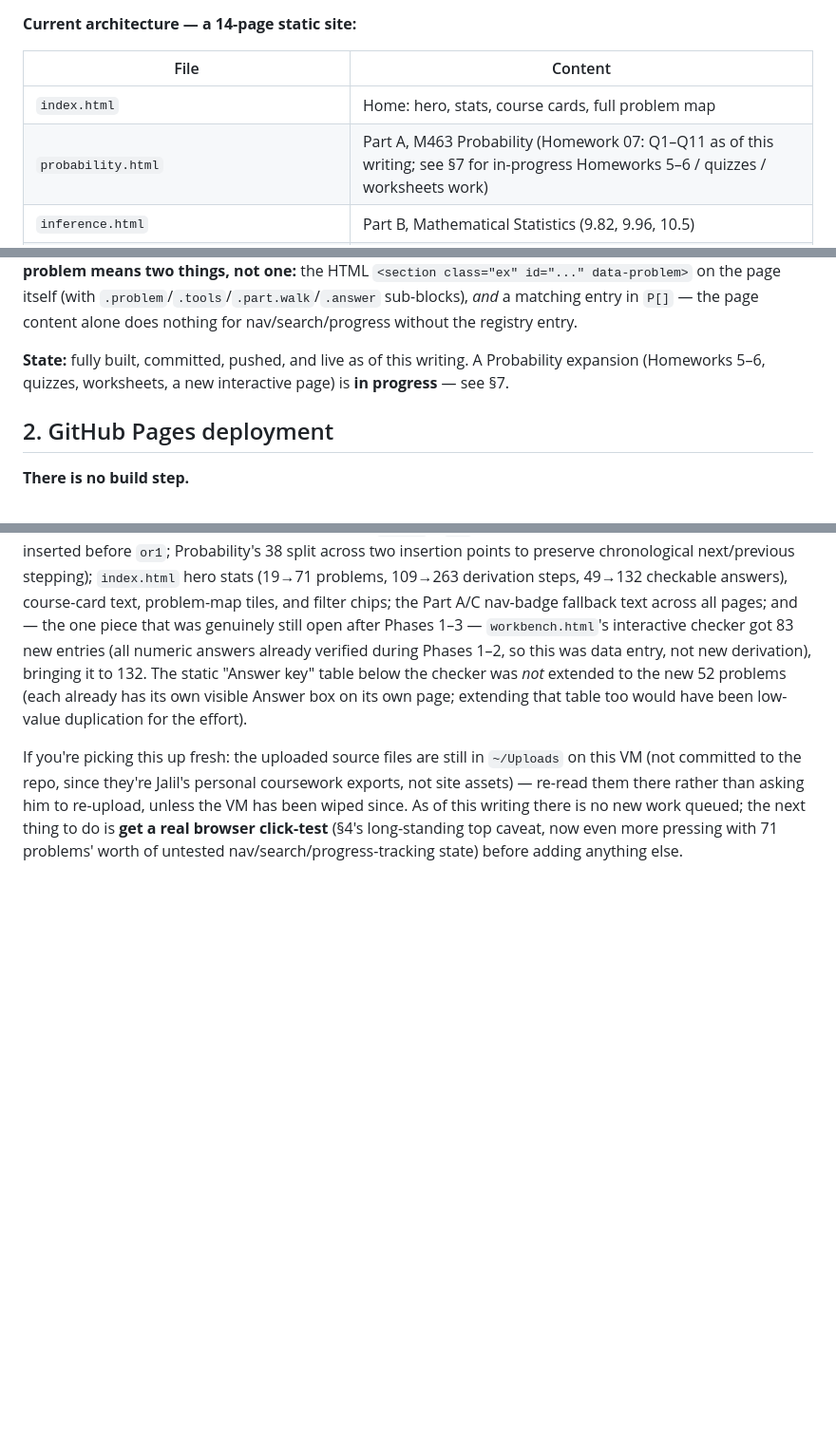
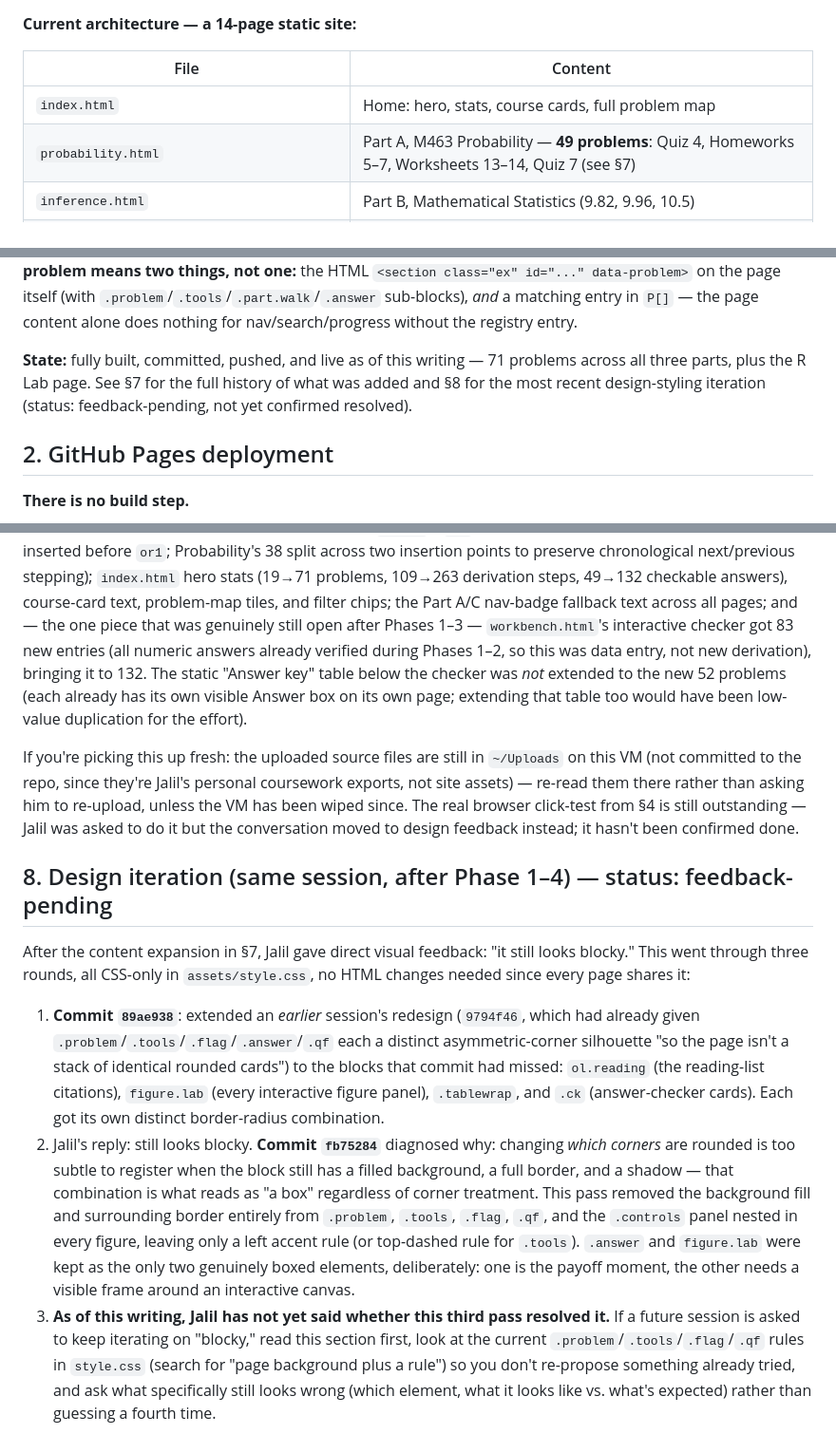
Before and after one commit to Street-Volume/inference-atlas, a Markdown page: HANDOFF.md, 3 parts joined by grey strips. Shown at 95% size. Drawn GitHub-style; blank space fills up the shorter version.

Commit message:
Update HANDOFF.md: close out stale Probability/state notes, document the design-iteration status
The architecture table and State summary still described the
Probability expansion as "in progress" and probability.html as
"Homework 07, Q1-Q11" - both finished several commits ago. Also added
a HANDOFF.md to the sibling quant-finance repo this session, so that
note needed updating too.

New §8 documents the three-round design-styling iteration (commits
9794f46 pre-dating this session, then 89ae938 and fb75284 this
session) and explicitly flags that the third round's result hasn't
been confirmed resolved yet - so a future session doesn't re-propose
something already tried, or assume silence means approval.

```diff
--- a/HANDOFF.md
+++ b/HANDOFF.md
@@ -16,7 +16,7 @@ Repo: **https://github.com/Street-Volume/inference-atlas** (public — see §2 f
 | File | Content |
 |---|---|
 | `index.html` | Home: hero, stats, course cards, full problem map |
-| `probability.html` | Part A, M463 Probability (Homework 07: Q1&ndash;Q11 as of this writing; see §7 for in-progress Homeworks 5&ndash;6 / quizzes / worksheets work) |
+| `probability.html` | Part A, M463 Probability &mdash; **49 problems**: Quiz 4, Homeworks 5&ndash;7, Worksheets 13&ndash;14, Quiz 7 (see §7) |
 | `inference.html` | Part B, Mathematical Statistics (9.82, 9.96, 10.5) |
 | `operations-research.html` | Part C, Operations Research &mdash; **now 19 problems**: S1&ndash;S7 (Homework 5, simplex method), M1&ndash;M7 (Homework 6, Big M method), OR1&ndash;OR5 (Homework 7, shadow prices/sensitivity), in that pedagogical order |
 | `encyclopedia.html` | 16-distribution interactive spotlight + ridgeline canvas |
@@ -30,7 +30,7 @@ Every page also has its own inline `<script>` at the bottom for page-specific in
 
 **The problem registry (important for extending this site):** every numbered problem across every page lives in one array, `P[]`, near the top of `assets/app.js`. Each entry is `{id, n, t, topic, hue, part, page, ans, kw}`. This single array drives: the left-rail nav badges/counts, the search palette, localStorage progress tracking, the "mark understood" footer button injection, and cross-page next/previous stepping (`J`/`K`). **Adding a new problem means two things, not one:** the HTML `<section class="ex" id="..." data-problem>` on the page itself (with `.problem`/`.tools`/`.part.walk`/`.answer` sub-blocks), *and* a matching entry in `P[]` — the page content alone does nothing for nav/search/progress without the registry entry.
 
-**State:** fully built, committed, pushed, and live as of this writing. A Probability expansion (Homeworks 5&ndash;6, quizzes, worksheets, a new interactive page) is **in progress** — see §7.
+**State:** fully built, committed, pushed, and live as of this writing — 71 problems across all three parts, plus the R Lab page. See §7 for the full history of what was added and §8 for the most recent design-styling iteration (status: feedback-pending, not yet confirmed resolved).
 
 ## 2. GitHub Pages deployment
 
@@ -89,4 +89,12 @@ Jalil uploaded a large batch of new course material to `~/Uploads` (M463 Probabi
 
 **Sitewide bookkeeping, done across all phases:** `app.js`'s `P[]` got all 52 new problem entries (OR's 14 inserted before `or1`; Probability's 38 split across two insertion points to preserve chronological next/previous stepping); `index.html` hero stats (19→71 problems, 109→263 derivation steps, 49→132 checkable answers), course-card text, problem-map tiles, and filter chips; the Part A/C nav-badge fallback text across all pages; and &mdash; the one piece that was genuinely still open after Phases 1&ndash;3 &mdash; `workbench.html`'s interactive checker got 83 new entries (all numeric answers already verified during Phases 1&ndash;2, so this was data entry, not new derivation), bringing it to 132. The static "Answer key" table below the checker was *not* extended to the new 52 problems (each already has its own visible Answer box on its own page; extending that table too would have been low-value duplication for the effort).
 
-If you're picking this up fresh: the uploaded source files are still in `~/Uploads` on this VM (not committed to the repo, since they're Jalil's personal coursework exports, not site assets) &mdash; re-read them there rather than asking him to re-upload, unless the VM has been wiped since. As of this writing there is no new work queued; the next thing to do is **get a real browser click-test** (§4's long-standing top caveat, now even more pressing with 71 problems' worth of untested nav/search/progress-tracking state) before adding anything else.
+If you're picking this up fresh: the uploaded source files are still in `~/Uploads` on this VM (not committed to the repo, since they're Jalil's personal coursework exports, not site assets) &mdash; re-read them there rather than asking him to re-upload, unless the VM has been wiped since. The real browser click-test from §4 is still outstanding &mdash; Jalil was asked to do it but the conversation moved to design feedback instead; it hasn't been confirmed done.
+
+## 8. Design iteration (same session, after Phase 1&ndash;4) &mdash; status: feedback-pending
+
+After the content expansion in §7, Jalil gave direct visual feedback: "it still looks blocky." This went through three rounds, all CSS-only in `assets/style.css`, no HTML changes needed since every page shares it:
+
+1. **Commit `89ae938`**: extended an *earlier* session's redesign (`9794f46`, which had already given `.problem`/`.tools`/`.flag`/`.answer`/`.qf` each a distinct asymmetric-corner silhouette "so the page isn't a stack of identical rounded cards") to the blocks that commit had missed: `ol.reading` (the reading-list citations), `figure.lab` (every interactive figure panel), `.tablewrap`, and `.ck` (answer-checker cards). Each got its own distinct border-radius combination.
+2. Jalil's reply: still looks blocky. **Commit `fb75284`** diagnosed why: changing *which corners* are rounded is too subtle to register when the block still has a filled background, a full border, and a shadow &mdash; that combination is what reads as "a box" regardless of corner treatment. This pass removed the background fill and surrounding border entirely from `.problem`, `.tools`, `.flag`, `.qf`, and the `.controls` panel nested in every figure, leaving only a left accent rule (or top-dashed rule for `.tools`). `.answer` and `figure.lab` were kept as the only two genuinely boxed elements, deliberately: one is the payoff moment, the other needs a visible frame around an interactive canvas.
+3. **As of this writing, Jalil has not yet said whether this third pass resolved it.** If a future session is asked to keep iterating on "blocky," read this section first, look at the current `.problem`/`.tools`/`.flag`/`.qf` rules in `style.css` (search for "page background plus a rule") so you don't re-propose something already tried, and ask what specifically still looks wrong (which element, what it looks like vs. what's expected) rather than guessing a fourth time.
```
Also changed, not shown: other parts of HANDOFF.md (+1 -1 lines).
